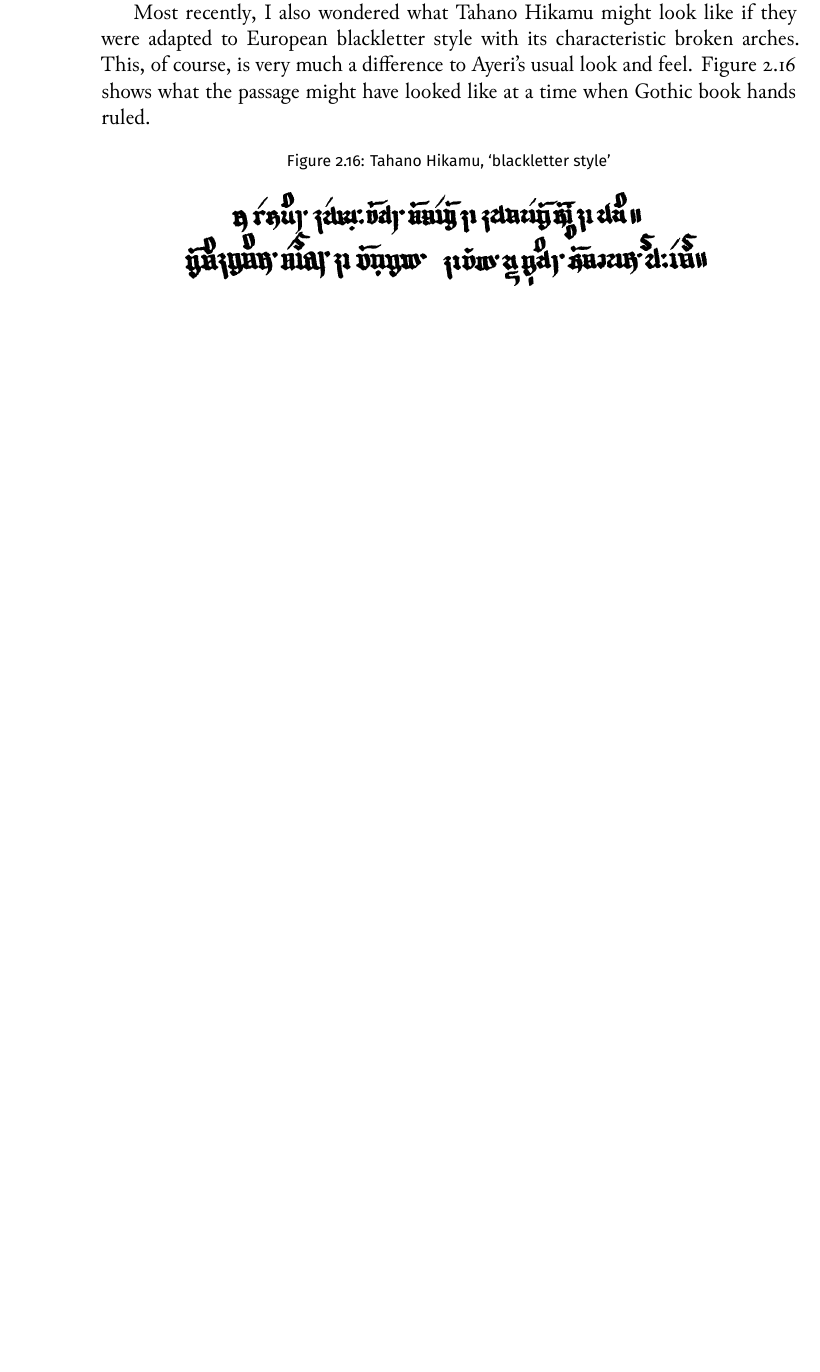
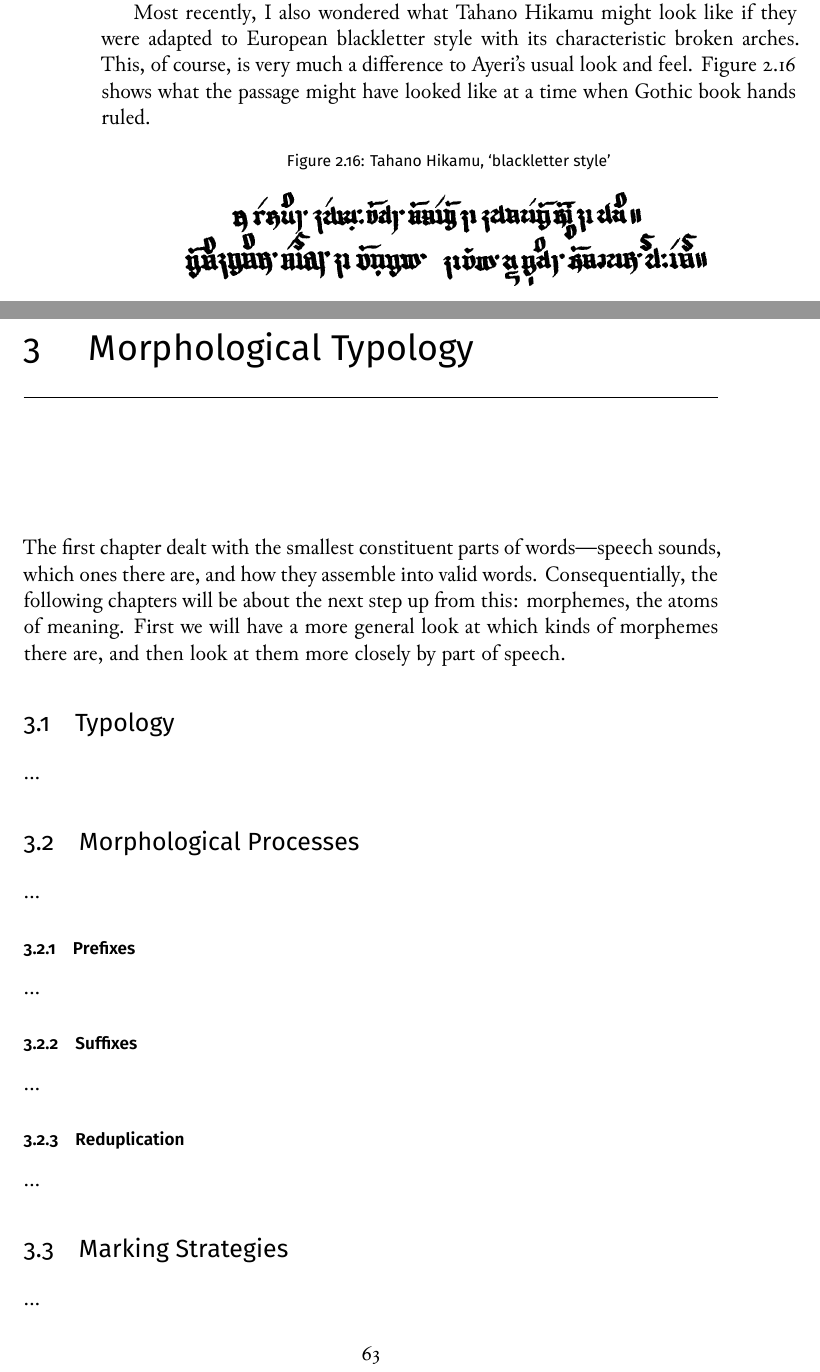
Before and after one commit to carbeck/ayerigrammar, a LaTeX thesis (grammar.tex, which reads chapters/morphtyp.tex): part of page 72 of 75 before the commit and two parts of pages 72 and 73 of 77 after it, the two joined at a grey line, cut so that both start at the same text, the shorter picture padded with empty space. The pictures show the PDF file grammar.pdf that the author committed with the source.

Commit message:
General structure of Morphological Typology chapter

```diff
--- a/chapters/morphtyp.tex
+++ b/chapters/morphtyp.tex
@@ -1,8 +1,13 @@
 % kate: word-wrap true;
 
 \chapter{Morphological Typology}
-\index{Typology!of morphemes|(}
+\index{typology!of morphemes|(}
 
-...
+The first chapter dealt with the smallest constituent parts of words---speech
+sounds, which ones there are, and how they assemble into valid words.
+Consequentially, the following chapters will be about the next step up from
+this: morphemes, the atoms of meaning. First we will have a more general look
+at which kinds of morphemes there are, and then look at them more closely by
+part of speech.
 
-\index{Typology!of morphemes|)}
+\section{Typology}
```
Also changed, not shown: chapters/writing.tex (+1 -2 lines), grammar.pdf, chapters/morphtyp.tex (24 more changed lines).
